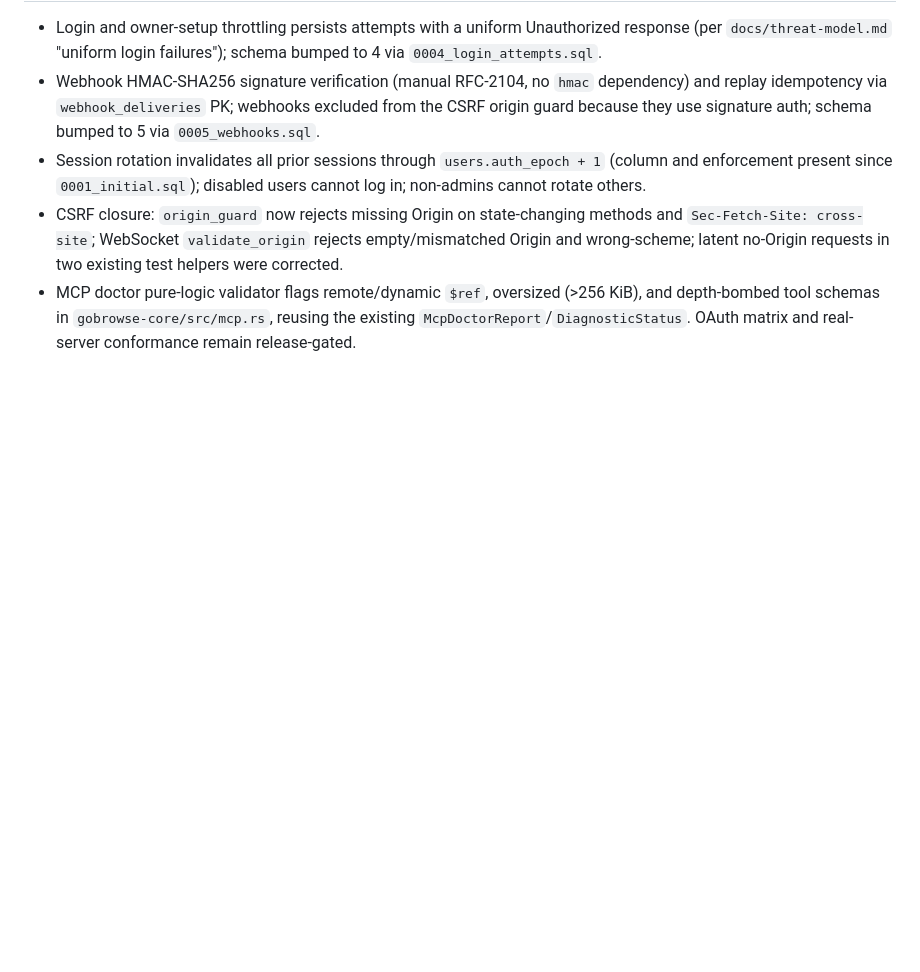
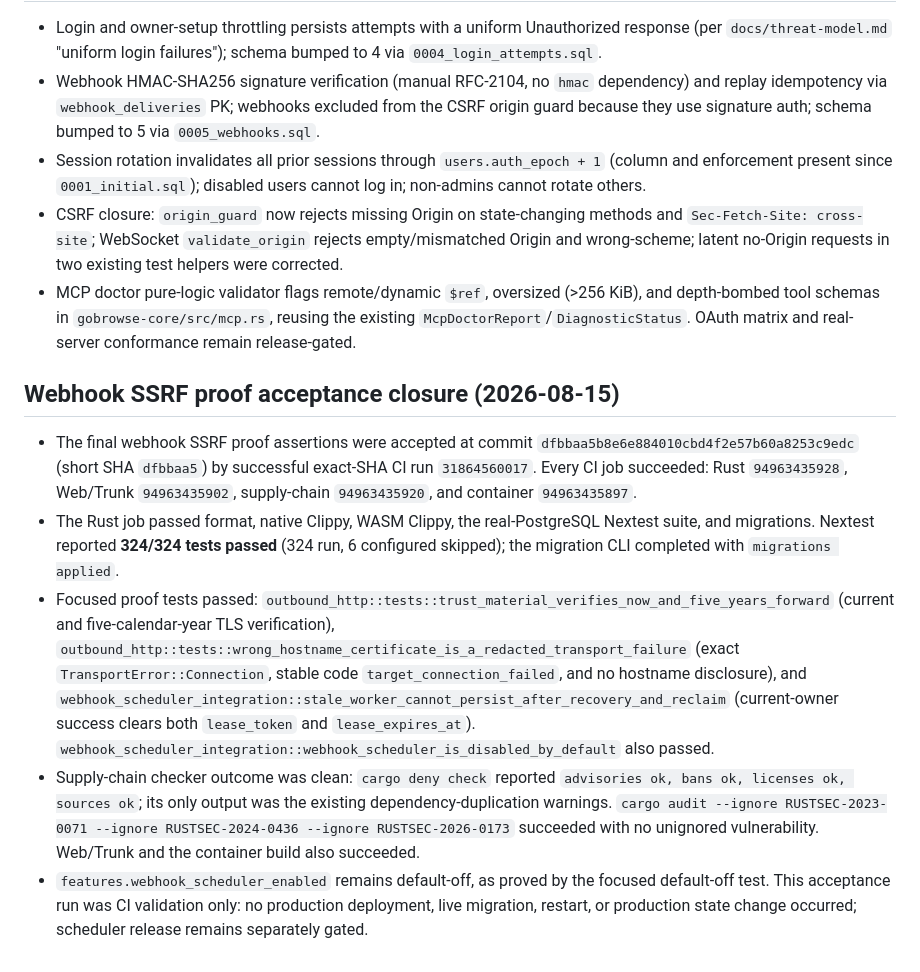
Before and after one commit to gobrowse/gobrowseos, a Markdown page: docs/implementation-progress.md, the part around the change. GitHub-like rendering; blank space fills up the shorter version.

Commit message:
docs: record webhook SSRF acceptance evidence

```diff
--- a/docs/implementation-progress.md
+++ b/docs/implementation-progress.md
@@ -92,3 +92,11 @@ Milestone 3 adds durable streamed chat: dynamic model routes, bounded neutral pr
 - Session rotation invalidates all prior sessions through `users.auth_epoch + 1` (column and enforcement present since `0001_initial.sql`); disabled users cannot log in; non-admins cannot rotate others.
 - CSRF closure: `origin_guard` now rejects missing Origin on state-changing methods and `Sec-Fetch-Site: cross-site`; WebSocket `validate_origin` rejects empty/mismatched Origin and wrong-scheme; latent no-Origin requests in two existing test helpers were corrected.
 - MCP doctor pure-logic validator flags remote/dynamic `$ref`, oversized (>256 KiB), and depth-bombed tool schemas in `gobrowse-core/src/mcp.rs`, reusing the existing `McpDoctorReport`/`DiagnosticStatus`. OAuth matrix and real-server conformance remain release-gated.
+
+## Webhook SSRF proof acceptance closure (2026-08-15)
+
+- The final webhook SSRF proof assertions were accepted at commit `dfbbaa5b8e6e884010cbd4f2e57b60a8253c9edc` (short SHA `dfbbaa5`) by successful exact-SHA CI run `31864560017`. Every CI job succeeded: Rust `94963435928`, Web/Trunk `94963435902`, supply-chain `94963435920`, and container `94963435897`.
+- The Rust job passed format, native Clippy, WASM Clippy, the real-PostgreSQL Nextest suite, and migrations. Nextest reported **324/324 tests passed** (324 run, 6 configured skipped); the migration CLI completed with `migrations applied`.
+- Focused proof tests passed: `outbound_http::tests::trust_material_verifies_now_and_five_years_forward` (current and five-calendar-year TLS verification), `outbound_http::tests::wrong_hostname_certificate_is_a_redacted_transport_failure` (exact `TransportError::Connection`, stable code `target_connection_failed`, and no hostname disclosure), and `webhook_scheduler_integration::stale_worker_cannot_persist_after_recovery_and_reclaim` (current-owner success clears both `lease_token` and `lease_expires_at`). `webhook_scheduler_integration::webhook_scheduler_is_disabled_by_default` also passed.
+- Supply-chain checker outcome was clean: `cargo deny check` reported `advisories ok, bans ok, licenses ok, sources ok`; its only output was the existing dependency-duplication warnings. `cargo audit --ignore RUSTSEC-2023-0071 --ignore RUSTSEC-2024-0436 --ignore RUSTSEC-2026-0173` succeeded with no unignored vulnerability. Web/Trunk and the container build also succeeded.
+- `features.webhook_scheduler_enabled` remains default-off, as proved by the focused default-off test. This acceptance run was CI validation only: no production deployment, live migration, restart, or production state change occurred; scheduler release remains separately gated.
```
